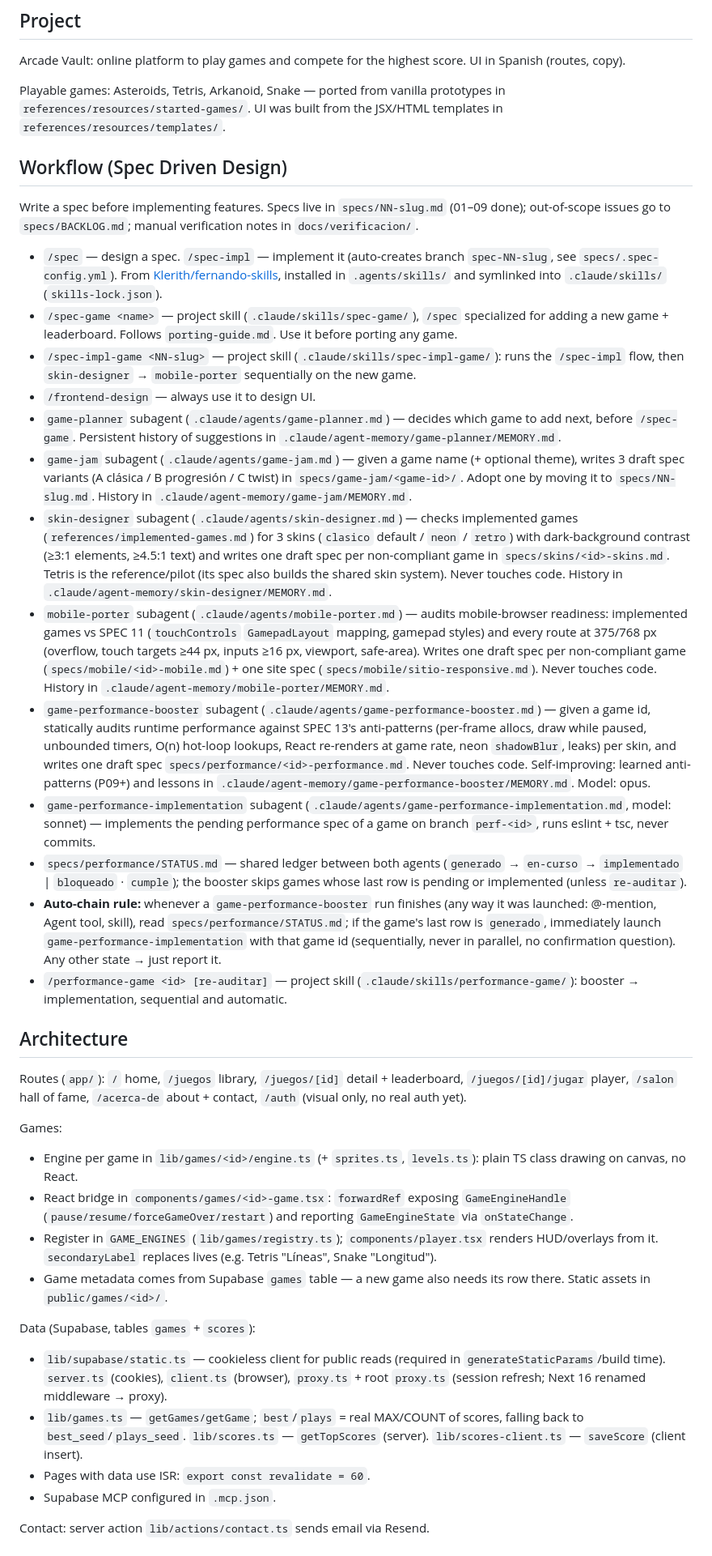
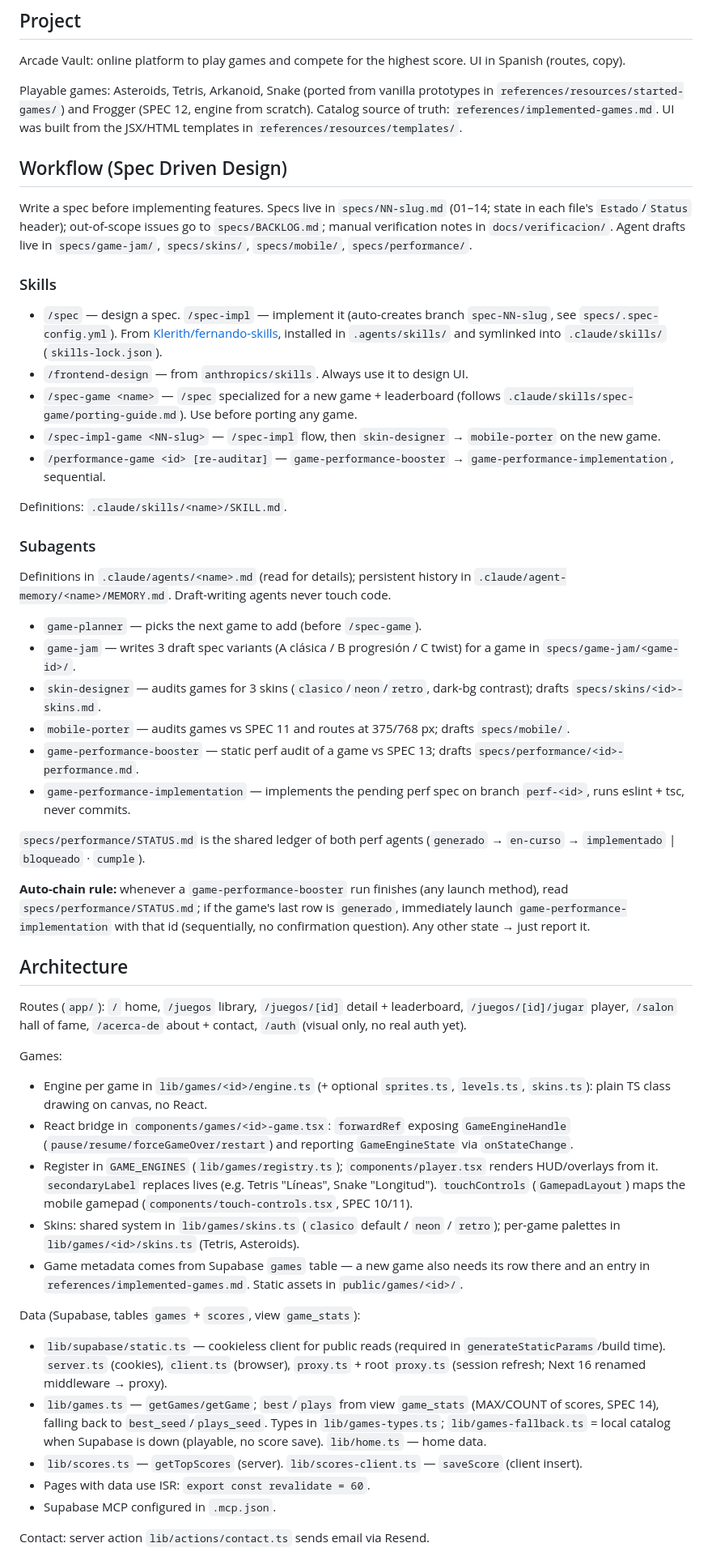
Before and after one commit to IvanSaNRoD/05-arcade-vault, a Markdown page: CLAUDE.md, the part around the change. Shown at 81% size. Drawn GitHub-style.

Commit message:
chore: claude.md updated

```diff
--- a/CLAUDE.md
+++ b/CLAUDE.md
@@ -8,25 +8,36 @@ This file provides guidance to Claude Code (claude.ai/code) when working with co
 
 Arcade Vault: online platform to play games and compete for the highest score. UI in Spanish (routes, copy).
 
-Playable games: Asteroids, Tetris, Arkanoid, Snake — ported from vanilla prototypes in `references/resources/started-games/`. UI was built from the JSX/HTML templates in `references/resources/templates/`.
+Playable games: Asteroids, Tetris, Arkanoid, Snake (ported from vanilla prototypes in `references/resources/started-games/`) and Frogger (SPEC 12, engine from scratch). Catalog source of truth: `references/implemented-games.md`. UI was built from the JSX/HTML templates in `references/resources/templates/`.
 
 ## Workflow (Spec Driven Design)
 
-Write a spec before implementing features. Specs live in `specs/NN-slug.md` (01–09 done); out-of-scope issues go to `specs/BACKLOG.md`; manual verification notes in `docs/verificacion/`.
+Write a spec before implementing features. Specs live in `specs/NN-slug.md` (01–14; state in each file's `Estado`/`Status` header); out-of-scope issues go to `specs/BACKLOG.md`; manual verification notes in `docs/verificacion/`. Agent drafts live in `specs/game-jam/`, `specs/skins/`, `specs/mobile/`, `specs/performance/`.
+
+### Skills
 
 - `/spec` — design a spec. `/spec-impl` — implement it (auto-creates branch `spec-NN-slug`, see `specs/.spec-config.yml`). From [Klerith/fernando-skills](https://github.com/Klerith/fernando-skills), installed in `.agents/skills/` and symlinked into `.claude/skills/` (`skills-lock.json`).
-- `/spec-game <name>` — project skill (`.claude/skills/spec-game/`), `/spec` specialized for adding a new game + leaderboard. Follows `porting-guide.md`. Use it before porting any game.
-- `/spec-impl-game <NN-slug>` — project skill (`.claude/skills/spec-impl-game/`): runs the `/spec-impl` flow, then `skin-designer` → `mobile-porter` sequentially on the new game.
-- `/frontend-design` — always use it to design UI.
-- `game-planner` subagent (`.claude/agents/game-planner.md`) — decides which game to add next, before `/spec-game`. Persistent history of suggestions in `.claude/agent-memory/game-planner/MEMORY.md`.
-- `game-jam` subagent (`.claude/agents/game-jam.md`) — given a game name (+ optional theme), writes 3 draft spec variants (A clásica / B progresión / C twist) in `specs/game-jam/<game-id>/`. Adopt one by moving it to `specs/NN-slug.md`. History in `.claude/agent-memory/game-jam/MEMORY.md`.
-- `skin-designer` subagent (`.claude/agents/skin-designer.md`) — checks implemented games (`references/implemented-games.md`) for 3 skins (`clasico` default / `neon` / `retro`) with dark-background contrast (≥3:1 elements, ≥4.5:1 text) and writes one draft spec per non-compliant game in `specs/skins/<id>-skins.md`. Tetris is the reference/pilot (its spec also builds the shared skin system). Never touches code. History in `.claude/agent-memory/skin-designer/MEMORY.md`.
-- `mobile-porter` subagent (`.claude/agents/mobile-porter.md`) — audits mobile-browser readiness: implemented games vs SPEC 11 (`touchControls` `GamepadLayout` mapping, gamepad styles) and every route at 375/768 px (overflow, touch targets ≥44 px, inputs ≥16 px, viewport, safe-area). Writes one draft spec per non-compliant game (`specs/mobile/<id>-mobile.md`) + one site spec (`specs/mobile/sitio-responsive.md`). Never touches code. History in `.claude/agent-memory/mobile-porter/MEMORY.md`.
-- `game-performance-booster` subagent (`.claude/agents/game-performance-booster.md`) — given a game id, statically audits runtime performance against SPEC 13's anti-patterns (per-frame allocs, draw while paused, unbounded timers, O(n) hot-loop lookups, React re-renders at game rate, neon `shadowBlur`, leaks) per skin, and writes one draft spec `specs/performance/<id>-performance.md`. Never touches code. Self-improving: learned anti-patterns (P09+) and lessons in `.claude/agent-memory/game-performance-booster/MEMORY.md`. Model: opus.
-- `game-performance-implementation` subagent (`.claude/agents/game-performance-implementation.md`, model: sonnet) — implements the pending performance spec of a game on branch `perf-<id>`, runs eslint + tsc, never commits.
-- `specs/performance/STATUS.md` — shared ledger between both agents (`generado` → `en-curso` → `implementado` | `bloqueado` · `cumple`); the booster skips games whose last row is pending or implemented (unless `re-auditar`).
-- **Auto-chain rule:** whenever a `game-performance-booster` run finishes (any way it was launched: @-mention, Agent tool, skill), read `specs/performance/STATUS.md`; if the game's last row is `generado`, immediately launch `game-performance-implementation` with that game id (sequentially, never in parallel, no confirmation question). Any other state → just report it.
-- `/performance-game <id> [re-auditar]` — project skill (`.claude/skills/performance-game/`): booster → implementation, sequential and automatic.
+- `/frontend-design` — from `anthropics/skills`. Always use it to design UI.
+- `/spec-game <name>` — `/spec` specialized for a new game + leaderboard (follows `.claude/skills/spec-game/porting-guide.md`). Use before porting any game.
+- `/spec-impl-game <NN-slug>` — `/spec-impl` flow, then `skin-designer` → `mobile-porter` on the new game.
+- `/performance-game <id> [re-auditar]` — `game-performance-booster` → `game-performance-implementation`, sequential.
+
+Definitions: `.claude/skills/<name>/SKILL.md`.
+
+### Subagents
+
+Definitions in `.claude/agents/<name>.md` (read for details); persistent history in `.claude/agent-memory/<name>/MEMORY.md`. Draft-writing agents never touch code.
+
+- `game-planner` — picks the next game to add (before `/spec-game`).
+- `game-jam` — writes 3 draft spec variants (A clásica / B progresión / C twist) for a game in `specs/game-jam/<game-id>/`.
+- `skin-designer` — audits games for 3 skins (`clasico`/`neon`/`retro`, dark-bg contrast); drafts `specs/skins/<id>-skins.md`.
+- `mobile-porter` — audits games vs SPEC 11 and routes at 375/768 px; drafts `specs/mobile/`.
+- `game-performance-booster` — static perf audit of a game vs SPEC 13; drafts `specs/performance/<id>-performance.md`.
+- `game-performance-implementation` — implements the pending perf spec on branch `perf-<id>`, runs eslint + tsc, never commits.
+
+`specs/performance/STATUS.md` is the shared ledger of both perf agents (`generado` → `en-curso` → `implementado` | `bloqueado` · `cumple`).
+
+**Auto-chain rule:** whenever a `game-performance-booster` run finishes (any launch method), read `specs/performance/STATUS.md`; if the game's last row is `generado`, immediately launch `game-performance-implementation` with that id (sequentially, no confirmation question). Any other state → just report it.
 
 ## Architecture
 
@@ -34,15 +45,17 @@ Routes (`app/`): `/` home, `/juegos` library, `/juegos/[id]` detail + leaderboar
 
 Games:
 
-- Engine per game in `lib/games/<id>/engine.ts` (+ `sprites.ts`, `levels.ts`): plain TS class drawing on canvas, no React.
+- Engine per game in `lib/games/<id>/engine.ts` (+ optional `sprites.ts`, `levels.ts`, `skins.ts`): plain TS class drawing on canvas, no React.
 - React bridge in `components/games/<id>-game.tsx`: `forwardRef` exposing `GameEngineHandle` (`pause/resume/forceGameOver/restart`) and reporting `GameEngineState` via `onStateChange`.
-- Register in `GAME_ENGINES` (`lib/games/registry.ts`); `components/player.tsx` renders HUD/overlays from it. `secondaryLabel` replaces lives (e.g. Tetris "Líneas", Snake "Longitud").
-- Game metadata comes from Supabase `games` table — a new game also needs its row there. Static assets in `public/games/<id>/`.
+- Register in `GAME_ENGINES` (`lib/games/registry.ts`); `components/player.tsx` renders HUD/overlays from it. `secondaryLabel` replaces lives (e.g. Tetris "Líneas", Snake "Longitud"). `touchControls` (`GamepadLayout`) maps the mobile gamepad (`components/touch-controls.tsx`, SPEC 10/11).
+- Skins: shared system in `lib/games/skins.ts` (`clasico` default / `neon` / `retro`); per-game palettes in `lib/games/<id>/skins.ts` (Tetris, Asteroids).
+- Game metadata comes from Supabase `games` table — a new game also needs its row there and an entry in `references/implemented-games.md`. Static assets in `public/games/<id>/`.
 
-Data (Supabase, tables `games` + `scores`):
+Data (Supabase, tables `games` + `scores`, view `game_stats`):
 
 - `lib/supabase/static.ts` — cookieless client for public reads (required in `generateStaticParams`/build time). `server.ts` (cookies), `client.ts` (browser), `proxy.ts` + root `proxy.ts` (session refresh; Next 16 renamed middleware → proxy).
-- `lib/games.ts` — `getGames/getGame`; `best`/`plays` = real MAX/COUNT of scores, falling back to `best_seed`/`plays_seed`. `lib/scores.ts` — `getTopScores` (server). `lib/scores-client.ts` — `saveScore` (client insert).
+- `lib/games.ts` — `getGames/getGame`; `best`/`plays` from view `game_stats` (MAX/COUNT of scores, SPEC 14), falling back to `best_seed`/`plays_seed`. Types in `lib/games-types.ts`; `lib/games-fallback.ts` = local catalog when Supabase is down (playable, no score save). `lib/home.ts` — home data.
+- `lib/scores.ts` — `getTopScores` (server). `lib/scores-client.ts` — `saveScore` (client insert).
 - Pages with data use ISR: `export const revalidate = 60`.
 - Supabase MCP configured in `.mcp.json`.
 
```
Also changed, not shown: references/implemented-games.md (+19 -2 lines).
